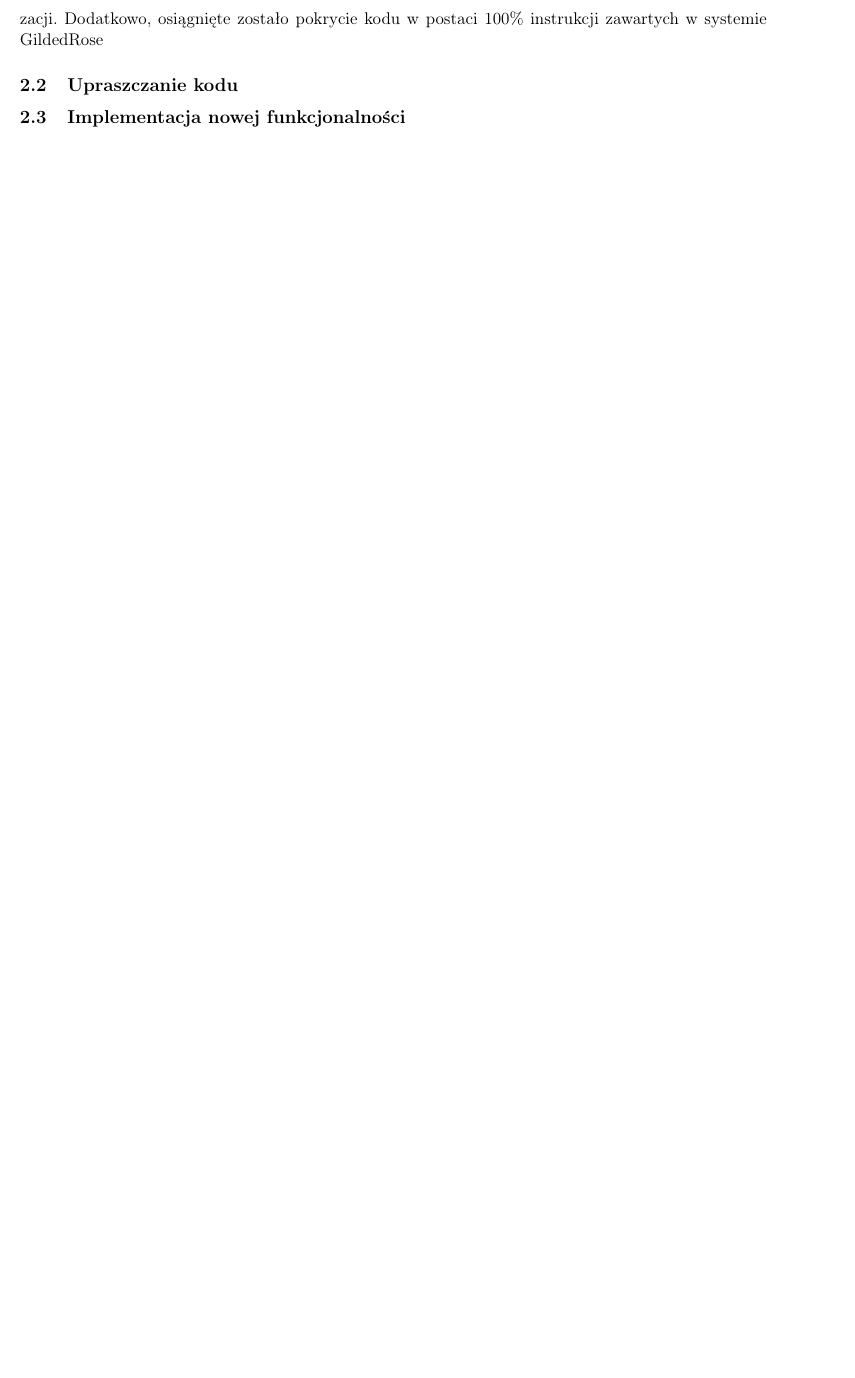
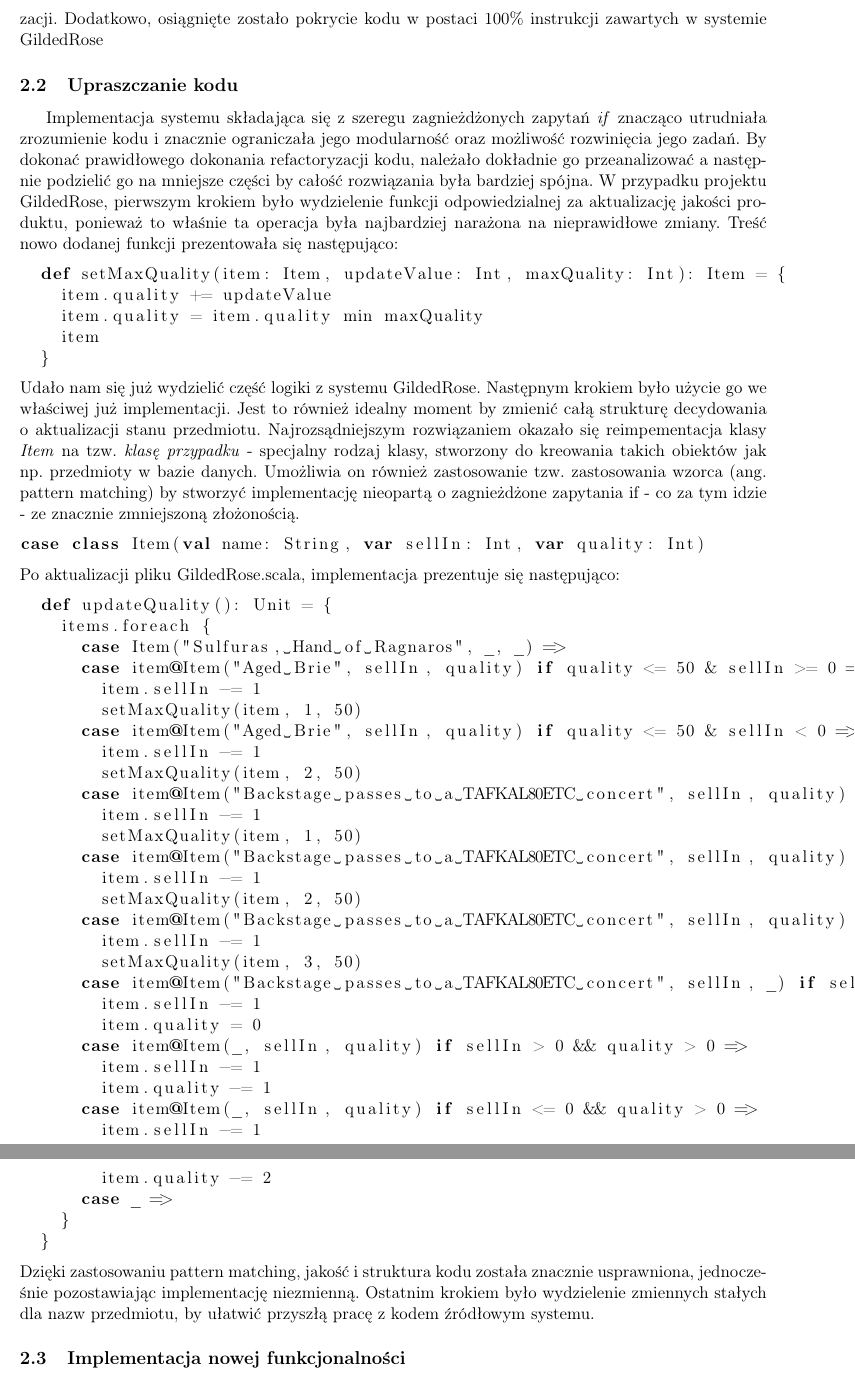
Before and after one commit to inql/zjp-assignment, a LaTeX document (documentation/doc.tex): part of page 4 of 4 before the commit and two parts of pages 4 and 5 of 5 after it, the two joined at a grey line, cut so that both start at the same text, the shorter picture padded with empty space. Compiled offline with pdfLaTeX.

Commit message:
Update doc.tex

```diff
--- a/documentation/doc.tex
+++ b/documentation/doc.tex
@@ -160,4 +160,52 @@
 Dzięki zaimplementowaniu testów jednostkowych, upewniliśmy się, że implementacja systemu mimo wątpliwej jakości, działa tak jak zakładaliśmy. Umożliwia to przejście do kolejnego etapu refactoryzacji.
 Dodatkowo, osiągnięte zostało pokrycie kodu w postaci 100\% instrukcji zawartych w systemie GildedRose
 \subsection{Upraszczanie kodu}
+Implementacja systemu składająca się z szeregu zagnieżdżonych zapytań \textit{if} znacząco utrudniała zrozumienie kodu i znacznie ograniczała jego modularność oraz możliwość rozwinięcia jego zadań.
+By dokonać prawidłowego dokonania refactoryzacji kodu, należało dokładnie go przeanalizować a następnie podzielić go na mniejsze części by całość rozwiązania była bardziej spójna.
+W przypadku projektu GildedRose, pierwszym krokiem było wydzielenie funkcji odpowiedzialnej za aktualizację jakości produktu, ponieważ to właśnie ta operacja była najbardziej narażona na nieprawidłowe zmiany. Treść nowo dodanej funkcji prezentowała się następująco:
+\begin{lstlisting}[language=scala]
+  def setMaxQuality(item: Item, updateValue: Int, maxQuality: Int): Item = {
+    item.quality += updateValue
+    item.quality = item.quality min maxQuality
+    item
+  }
+\end{lstlisting}
+Udało nam się już wydzielić część logiki z systemu GildedRose. Następnym krokiem było użycie go we właściwej już implementacji. Jest to również idealny moment by zmienić całą strukturę decydowania o aktualizacji stanu przedmiotu. Najrozsądniejszym rozwiązaniem okazało się reimpementacja klasy \textit{Item} na tzw. \textit{klasę przypadku} - specjalny rodzaj klasy, stworzony do kreowania takich obiektów jak np. przedmioty w bazie danych. Umożliwia on również zastosowanie tzw. zastosowania wzorca (ang. pattern matching) by stworzyć implementację nieopartą o zagnieżdżone zapytania if - co za tym idzie - ze znacznie zmniejszoną złożonością.
+\begin{lstlisting}[language=scala]
+case class Item(val name: String, var sellIn: Int, var quality: Int)
+\end{lstlisting}
+Po aktualizacji pliku GildedRose.scala, implementacja prezentuje się następująco:
+\begin{lstlisting}[language=scala]
+  def updateQuality(): Unit = {
+    items.foreach {
+      case Item("Sulfuras, Hand of Ragnaros", _, _) =>
+      case item@Item("Aged Brie", sellIn, quality) if quality <= 50 & sellIn >= 0 =>
+        item.sellIn -= 1
+        setMaxQuality(item, 1, 50)
+      case item@Item("Aged Brie", sellIn, quality) if quality <= 50 & sellIn < 0 =>
+        item.sellIn -= 1
+        setMaxQuality(item, 2, 50)
+      case item@Item("Backstage passes to a TAFKAL80ETC concert", sellIn, quality) if quality < 50 && sellIn > 10 =>
+        item.sellIn -= 1
+        setMaxQuality(item, 1, 50)
+      case item@Item("Backstage passes to a TAFKAL80ETC concert", sellIn, quality) if quality < 50 && sellIn > 5 =>
+        item.sellIn -= 1
+        setMaxQuality(item, 2, 50)
+      case item@Item("Backstage passes to a TAFKAL80ETC concert", sellIn, quality) if quality < 50 && sellIn > 0 =>
+        item.sellIn -= 1
+        setMaxQuality(item, 3, 50)
+      case item@Item("Backstage passes to a TAFKAL80ETC concert", sellIn, _) if sellIn <= 0 =>
+        item.sellIn -= 1
+        item.quality = 0
+      case item@Item(_, sellIn, quality) if sellIn > 0 && quality > 0 =>
+        item.sellIn -= 1
+        item.quality -= 1
+      case item@Item(_, sellIn, quality) if sellIn <= 0 && quality > 0 =>
+        item.sellIn -= 1
+        item.quality -= 2
+      case _ =>
+    }
+  }
+\end{lstlisting}
+Dzięki zastosowaniu pattern matching, jakość i struktura kodu została znacznie usprawniona, jednocześnie pozostawiając implementację niezmienną. Ostatnim krokiem było wydzielenie zmiennych stałych dla nazw przedmiotu, by ułatwić przyszłą pracę z kodem źródłowym systemu.
 \subsection{Implementacja nowej funkcjonalności}
```
Also changed, not shown: documentation/doc.tex (4 more changed lines).
